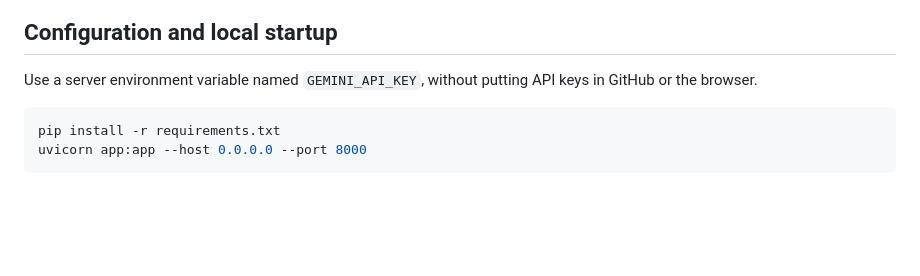
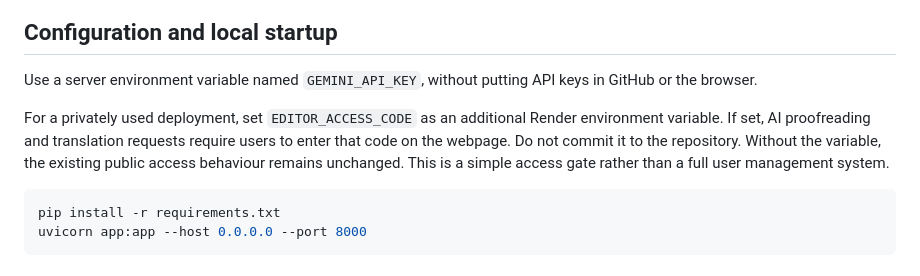
Before and after one commit to 36kuberanenterprises-tech/ProgrammeEditorialReviewer, a Markdown page: README.md, the part around the change. Drawn GitHub-style; blank space fills up the shorter version.

Commit message:
Document optional private deployment access protection

````diff
--- a/README.md
+++ b/README.md
@@ -42,6 +42,8 @@ The word count includes Unicode letter and numeric sequences. The suggested star
 
 Use a server environment variable named `GEMINI_API_KEY`, without putting API keys in GitHub or the browser.
 
+For a privately used deployment, set `EDITOR_ACCESS_CODE` as an additional Render environment variable. If set, AI proofreading and translation requests require users to enter that code on the webpage. Do not commit it to the repository. Without the variable, the existing public access behaviour remains unchanged. This is a simple access gate rather than a full user management system.
+
 ```bash
 pip install -r requirements.txt
 uvicorn app:app --host 0.0.0.0 --port 8000
````
